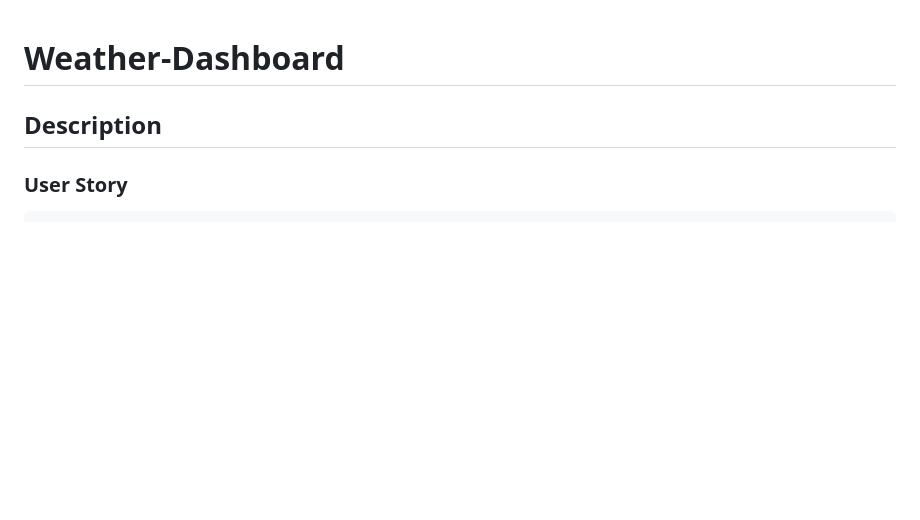
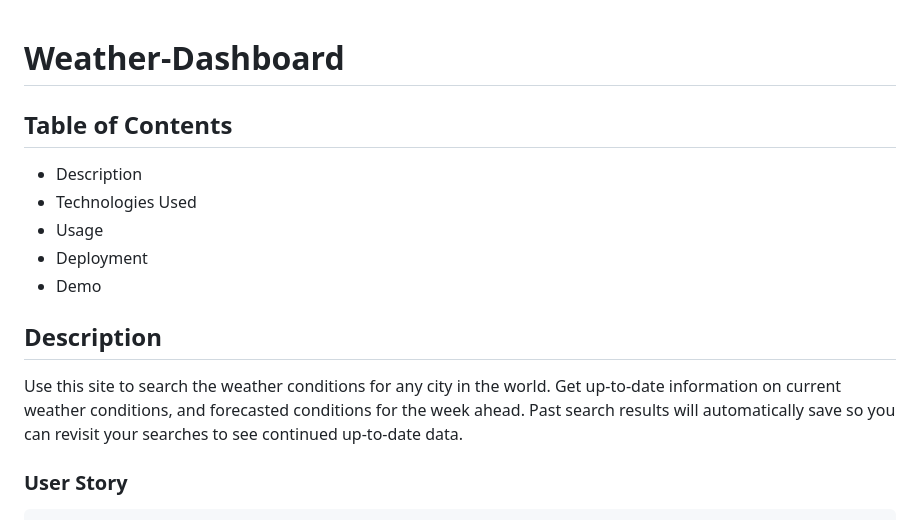
Before and after one commit to AmyWilford/Weather-Dashboard, a Markdown page: README.md, the part around the change printed below. Rendered like a GitHub page; blank space fills up the shorter version.

```diff
--- a/README.md
+++ b/README.md
@@ -1,6 +1,16 @@
 # Weather-Dashboard
 
+## Table of Contents
+
+- Description
+- Technologies Used
+- Usage
+- Deployment
+- Demo
+
 ## Description
+
+Use this site to search the weather conditions for any city in the world. Get up-to-date information on current weather conditions, and forecasted conditions for the week ahead. Past search results will automatically save so you can revisit your searches to see continued up-to-date data.
 
 ### User Story
 
```
Also changed, not shown: other parts of README.md (+21 -0 lines), assets/images/Weather-Dashboard-Demo-Image.png (added), 2 other files.
